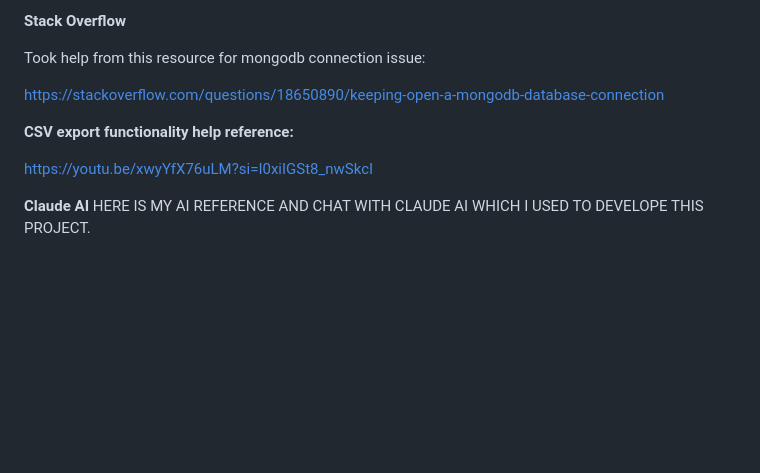
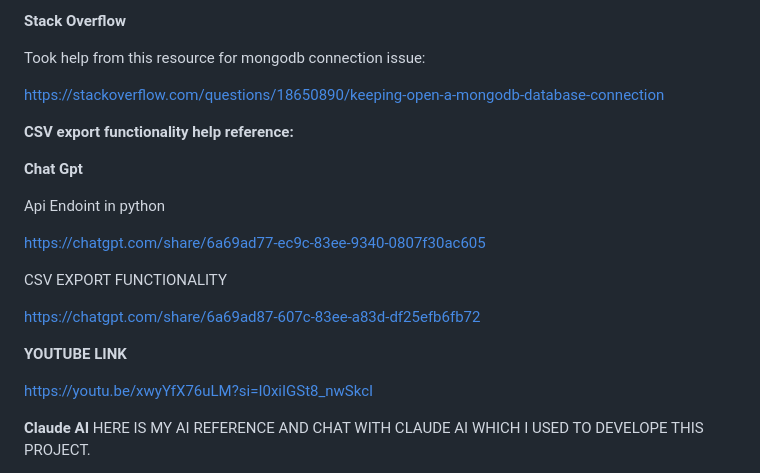
Before and after one commit to usman014689/flexfit, a Markdown page: README.md, the part around the change. Drawn GitHub-style; blank space fills up the shorter version.

Commit message:
Update README.mdADD MISSING REFERENCES

```diff
--- a/README.md
+++ b/README.md
@@ -38,6 +38,18 @@ https://stackoverflow.com/questions/18650890/keeping-open-a-mongodb-database-con
 
 **CSV export functionality help reference:**
 
+**Chat Gpt**
+
+Api Endoint in python
+
+https://chatgpt.com/share/6a69ad77-ec9c-83ee-9340-0807f30ac605
+
+CSV EXPORT FUNCTIONALITY
+
+https://chatgpt.com/share/6a69ad87-607c-83ee-a83d-df25efb6fb72
+
+**YOUTUBE LINK**
+
 https://youtu.be/xwyYfX76uLM?si=I0xiIGSt8_nwSkcI
 
 **Claude AI**
```
